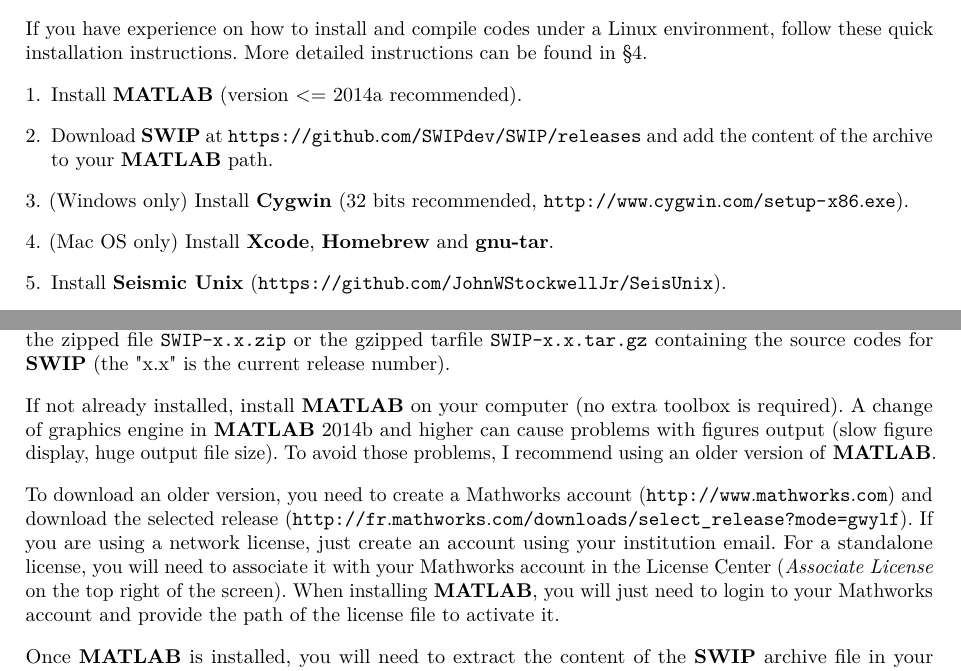
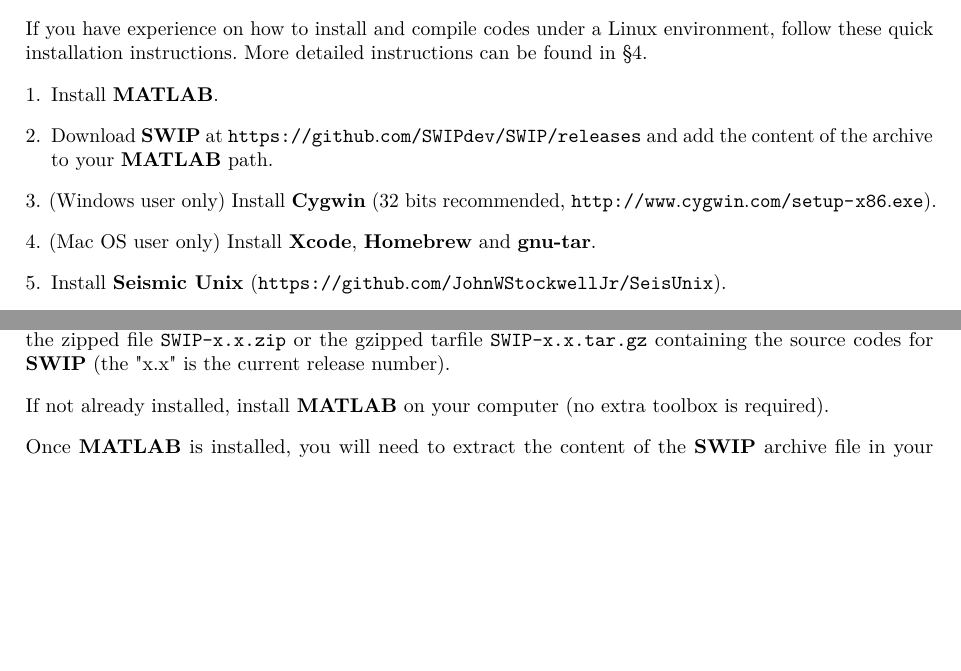
Before and after one commit to spasquet/SWIP, a LaTeX document (docs/manual/latex/SWIP_manual.tex): two parts of pages 3 and 5 of 37, joined at a grey line, cut so that both start at the same text, the shorter picture padded with empty space. Compiled offline with pdfLaTeX.

Commit message:
SWIP 2.2

```diff
--- a/docs/manual/latex/SWIP_manual.tex
+++ b/docs/manual/latex/SWIP_manual.tex
@@ -20,7 +20,7 @@
 \title{\vspace{5cm}\Huge{\textbf{SWIP User's Guide}}}
 \author{\Large{Sylvain Pasquet} (\url{pasquet.syl@gmail.com})}
 
-\date{\LARGE{Version 2.1: March 2020}\\[2ex]
+\date{\LARGE{Version 2.2: April 2020}\\[2ex]
 \large\url{https://github.com/SWIPdev/SWIP/releases}}
 
 
@@ -40,10 +40,10 @@
 If you have experience on how to install and compile codes under a Linux environment, follow these quick installation instructions. More detailed instructions can be found in §\ref{sec:detailedinstruc}.
 \begin{enumerate}[leftmargin=*]
 \setlength\itemsep{2ex}
-\item Install {\MATLAB} (version <= 2014a recommended).
+\item Install {\MATLAB}.
 \item Download {\SWIP} at \url{https://github.com/SWIPdev/SWIP/releases} and add the content of the archive to your {\MATLAB} path.
-\item (Windows only) Install {\Cygwin} (32 bits recommended, \url{http://www.cygwin.com/setup-x86.exe}).
-\item (Mac OS only) Install \textbf{Xcode}, \textbf{Homebrew} and \textbf{gnu-tar}.
+\item (Windows user only) Install {\Cygwin} (32 bits recommended, \url{http://www.cygwin.com/setup-x86.exe}).
+\item (Mac OS user only) Install \textbf{Xcode}, \textbf{Homebrew} and \textbf{gnu-tar}.
 \item Install {\SeismicUnix} (\url{https://github.com/JohnWStockwellJr/SeisUnix}).
 \item Install {\Geopsy} (\url{http://www.geopsy.org/download.php}).
 \item Install {\SU} extra binaries located in \verb|SWIP/src|.
@@ -91,9 +91,11 @@
 \subsection{First steps}
 Get the latest version of {\SWIP} available at \url{https://github.com/SWIPdev/SWIP/releases}. Download the zipped file \verb|SWIP-x.x.zip| or the gzipped tarfile \verb|SWIP-x.x.tar.gz| containing the source codes for {\SWIP} (the "x.x" is the current release number).
 
-If not already installed, install {\MATLAB} on your computer (no extra toolbox is required). A change of graphics engine in {\MATLAB} 2014b and higher can cause problems with figures output (slow figure display, huge output file size). To avoid those problems, I recommend using an older version of {\MATLAB}.
+If not already installed, install {\MATLAB} on your computer (no extra toolbox is required).
 
-To download an older version, you need to create a Mathworks account (\url{http://www.mathworks.com}) and download the selected release (\url{http://fr.mathworks.com/downloads/select_release?mode=gwylf}). If you are using a network license, just create an account using your institution email. For a standalone license, you will need to associate it with your Mathworks account in the License Center (\textit{Associate License} on the top right of the screen). When installing {\MATLAB}, you will just need to login to your Mathworks account and provide the path of the license file to activate it.
+%A change of graphics engine in {\MATLAB} 2014b and higher can cause problems with figures output (slow figure display, huge output file size). To avoid those problems, I recommend using an older version of {\MATLAB}. Some recent modifications in SWIP (>=2.2)
+
+%To download an older version, you need to create a Mathworks account (\url{http://www.mathworks.com}) and download the selected release (\url{http://fr.mathworks.com/downloads/select_release?mode=gwylf}). If you are using a network license, just create an account using your institution email. For a standalone license, you will need to associate it with your Mathworks account in the License Center (\textit{Associate License} on the top right of the screen). When installing {\MATLAB}, you will just need to login to your Mathworks account and provide the path of the license file to activate it.
 
 Once {\MATLAB} is installed, you will need to extract the content of the {\SWIP} archive file in your {\MATLAB} path (referred later as \verb|/your/MATLAB/path|) and give {\MATLAB} access to the contents of this folder. To decompress the gzipped tarfile, use the command \verb|tar -xzf SWIP_xx.tar.gz| in the terminal if you are under Linux or Mac, or use a software like 7zip if you are under Windows. In {\MATLAB}, go in \textit{File->Set Path->Add with Subfolders} to select the \verb|SWIP| folder, then \textit{Save} and \textit{Close}.
 
```
Also changed, not shown: docs/manual/SWIP_manual.pdf, docs/manual/latex/SWIP_manual.tex (8 more changed lines).
